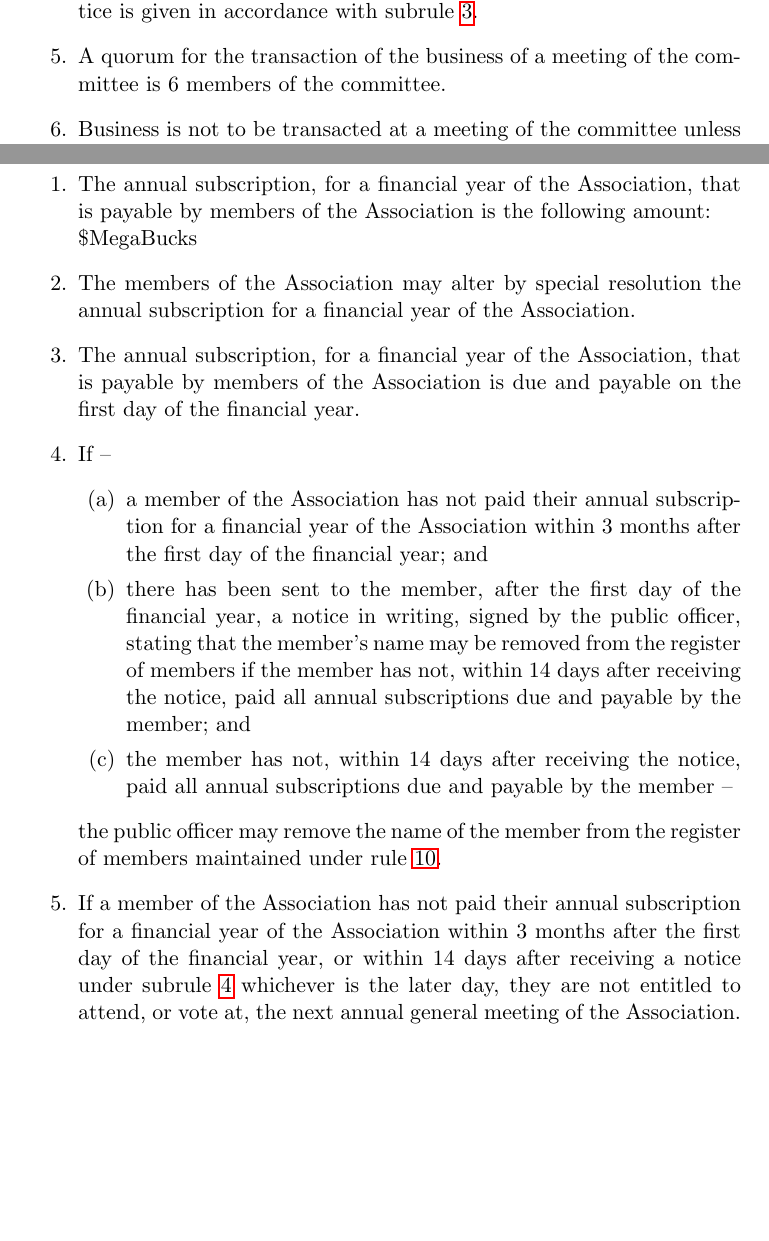
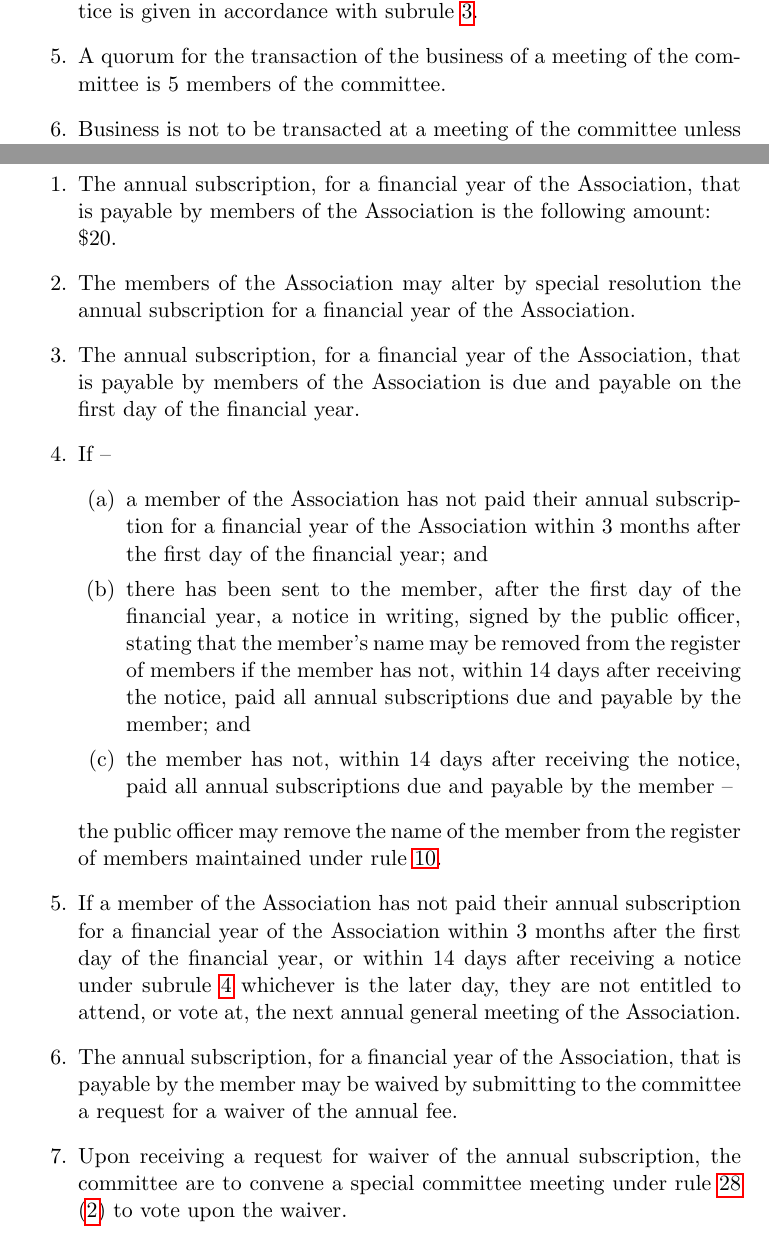
Before and after one commit to parisba/tasgm-constitution, a LaTeX document (base.tex, which reads committeeMeetings.tex, subscription.tex): two parts of pages 31 and 36 of 41, joined at a grey line, cut so that both start at the same text, the shorter picture padded with empty space. Compiled offline with pdfLaTeX.

Commit message:
settled on name, added in waiver rules

```diff
--- a/base.tex
+++ b/base.tex
@@ -1,9 +1,9 @@
 % association specific info
-\def \orgName{Tasmanian Game Developers Society}
+\def \orgName{Tasmanian Game Makers Society Inc.}
 \def \orgOffice{Top Secret Bunker Lair}
-\def \orgLiabilityLimit{\$TurboDollars}
-\def \orgCommitteeExtras{Infinite}
-\def \orgAnnualFee{\$MegaBucks}
+\def \orgLiabilityLimit{\$5}
+\def \orgCommitteeExtras{Six}
+\def \orgAnnualFee{\$20}
 \def \orgQuorum{5}
 
 \documentclass[a4paper,11pt]{article}
--- a/committeeMeetings.tex
+++ b/committeeMeetings.tex
@@ -7,6 +7,6 @@
 	\item \label{subrule:committeeMeetings:notice} Written notice of any special committee meeting is to be served on members of the committee and is to specify the general nature of the business to be transacted.
 	\item A special committee meeting may only transact business of which notice is given in accordance with subrule \ref{subrule:committeeMeetings:notice}.
-	\item A quorum for the transaction of the business of a meeting of the committee is 6 members of the committee.
+	\item A quorum for the transaction of the business of a meeting of the committee is 5 members of the committee.
 	\item Business is not to be transacted at a meeting of the committee unless a quorum is present.
 
 	\item If a quorum is not present within half an hour after the time appointed for the commencement of --
--- a/subscription.tex
+++ b/subscription.tex
@@ -2,7 +2,7 @@
 \label{rule:subscription}
 
 \begin{enumerate}
-	\item The annual subscription, for a financial year of the Association, that is payable by members of the Association is the following amount:\\\orgAnnualFee{}
+	\item The annual subscription, for a financial year of the Association, that is payable by members of the Association is the following amount:\\\orgAnnualFee{}.
 	\item The members of the Association may alter by special resolution the annual subscription for a financial year of the Association.
 	\item The annual subscription, for a financial year of the Association, that is payable by members of the Association is due and payable on the first day of the financial year.
 
@@ -14,4 +14,7 @@
 		\end{enumerate}	the public officer may remove the name of the member from the register of members maintained under rule \ref{subrule:membership:registry}.
 
 	\item If a member of the Association has not paid their annual subscription for a financial year of the Association within 3 months after the first day of the financial year, or within 14 days after receiving a notice under subrule \ref{subrule:subscription:caveats} whichever is the later day, they are not entitled to attend, or vote at, the next annual general meeting of the Association.
+
+	\item \label{subrule:subscription:waiver} The annual subscription, for a financial year of the Association, that is payable by the member may be waived by submitting to the committee a request for a waiver of the annual fee.
+	\item Upon receiving a request for waiver of the annual subscription, the committee are to convene a special committee meeting under rule \ref{rule:committeeMeetings} (\ref{subrule:committeeMeetings:special}) to vote upon the waiver.
 \end{enumerate}
```
Also changed, not shown: committeeMeetings.tex (2 more changed lines).
